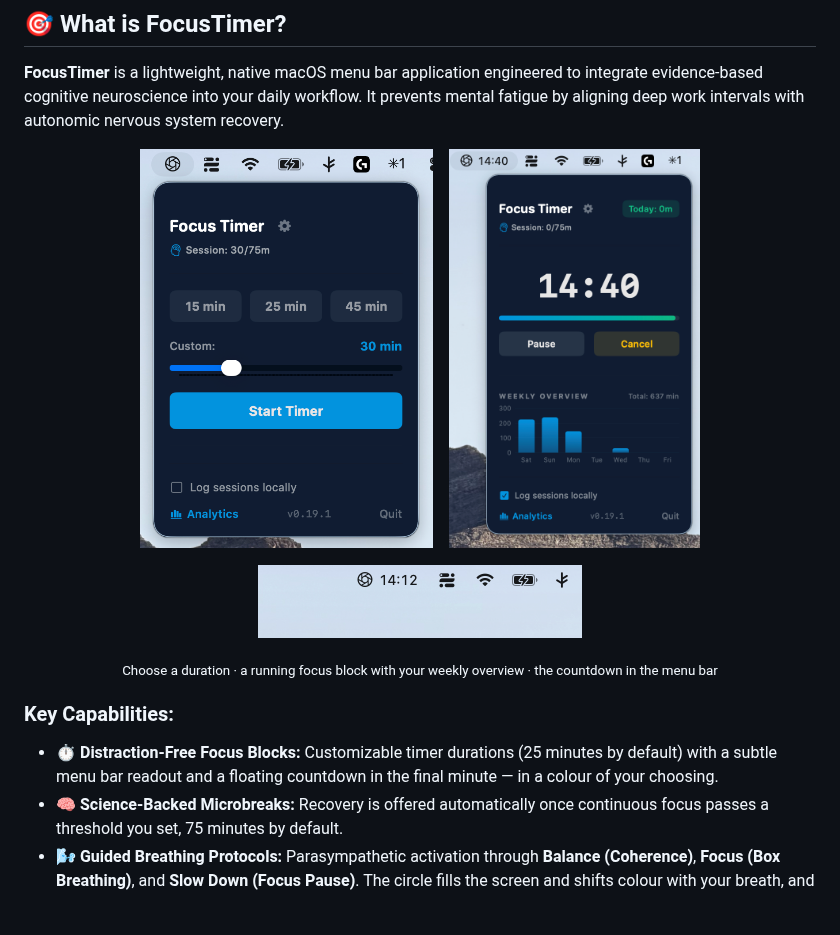
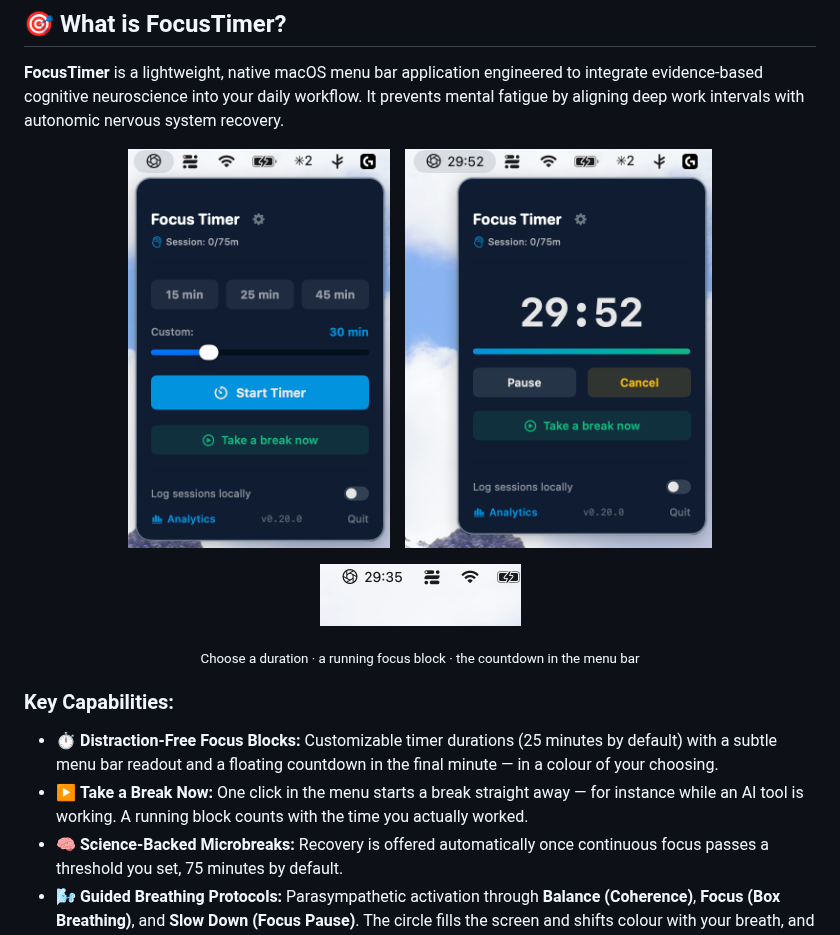
Before and after one commit to DrAndreasEisele/FocusTimer_release, a Markdown page: README.md, the part around one of its changes. Rendered like a GitHub page; pictures changed too: docs/screenshots/menu-running.png, docs/screenshots/menu-start.png, docs/screenshots/menubar-countdown.png; blank space fills up the shorter version.

Commit message:
docs(readme): update from source fda7cf6

```diff
--- a/README.md
+++ b/README.md
@@ -21,11 +21,12 @@
 </p>
 <p align="center">
-  <img src="docs/screenshots/menubar-countdown.png" width="324" alt="The remaining time shown next to the FocusTimer icon in the macOS menu bar">
+  <img src="docs/screenshots/menubar-countdown.png" width="201" alt="The remaining time shown next to the FocusTimer icon in the macOS menu bar">
 </p>
-<p align="center"><sub>Choose a duration · a running focus block with your weekly overview · the countdown in the menu bar</sub></p>
+<p align="center"><sub>Choose a duration · a running focus block · the countdown in the menu bar</sub></p>
 
 ### Key Capabilities:
 * ⏱️ **Distraction-Free Focus Blocks:** Customizable timer durations (25 minutes by default) with a subtle menu bar readout and a floating countdown in the final minute — in a colour of your choosing.
+* ▶️ **Take a Break Now:** One click in the menu starts a break straight away — for instance while an AI tool is working. A running block counts with the time you actually worked.
 * 🧠 **Science-Backed Microbreaks:** Recovery is offered automatically once continuous focus passes a threshold you set, 75 minutes by default.
 * 🌬️ **Guided Breathing Protocols:** Parasympathetic activation through **Balance (Coherence)**, **Focus (Box Breathing)**, and **Slow Down (Focus Pause)**. The circle fills the screen and shifts colour with your breath, and every phase — including the holds — has its own tone, so an exercise can be followed with the eyes closed.
 * 🫶 **Bilateral Stimulation:** Cross your arms and tap left and right in turn, in time with alternating tones at 60 BPM.
```
Also changed, not shown: other parts of README.md (+2 -2 lines).
